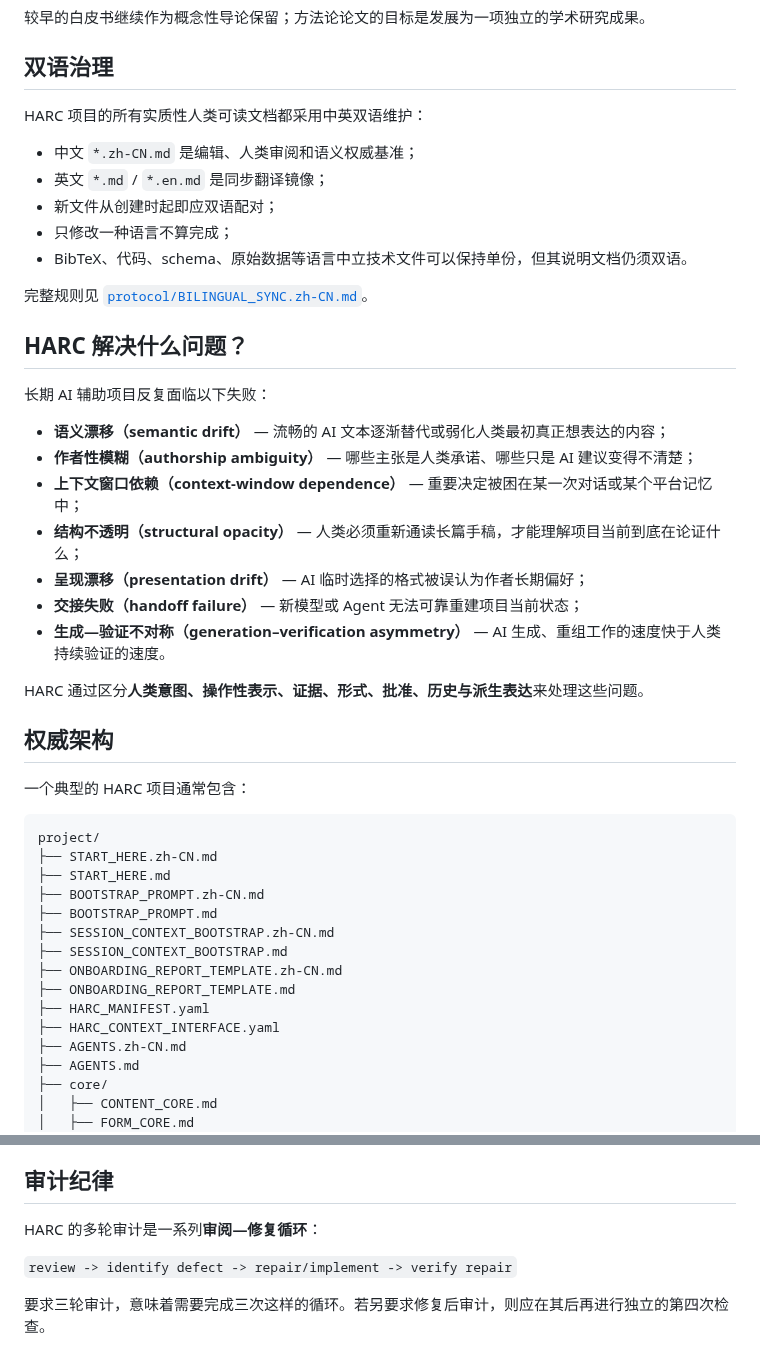
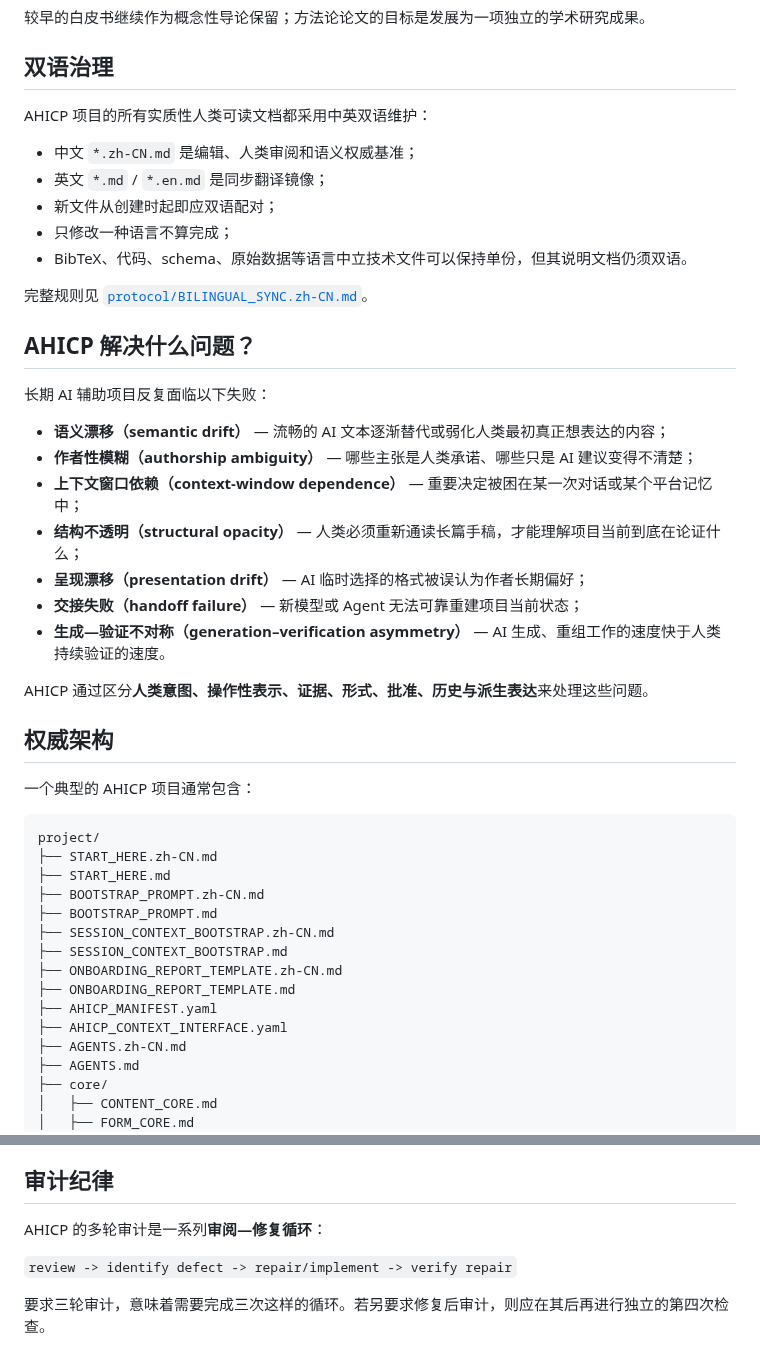
Before and after one commit to ChongLiuPhil/AI-Assisted-Human-Inquiry-and-Creation-Protocol, a Markdown page: README.zh-CN.md, 2 parts joined by grey strips. GitHub-like rendering.

````diff
--- a/README.zh-CN.md
+++ b/README.zh-CN.md
@@ -48,7 +54,7 @@ HARC 有意设计为一个双重输出项目：
 
 ## 双语治理
 
-HARC 项目的所有实质性人类可读文档都采用中英双语维护：
+AHICP 项目的所有实质性人类可读文档都采用中英双语维护：
 
 - 中文 `*.zh-CN.md` 是编辑、人类审阅和语义权威基准；
 - 英文 `*.md` / `*.en.md` 是同步翻译镜像；
@@ -58,7 +64,7 @@ HARC 项目的所有实质性人类可读文档都采用中英双语维护：
 
 完整规则见 [`protocol/BILINGUAL_SYNC.zh-CN.md`](protocol/BILINGUAL_SYNC.zh-CN.md)。
 
-## HARC 解决什么问题？
+## AHICP 解决什么问题？
 
 长期 AI 辅助项目反复面临以下失败：
 
@@ -70,11 +76,11 @@ HARC 项目的所有实质性人类可读文档都采用中英双语维护：
 - **交接失败（handoff failure）** — 新模型或 Agent 无法可靠重建项目当前状态；
 - **生成—验证不对称（generation–verification asymmetry）** — AI 生成、重组工作的速度快于人类持续验证的速度。
 
-HARC 通过区分**人类意图、操作性表示、证据、形式、批准、历史与派生表达**来处理这些问题。
+AHICP 通过区分**人类意图、操作性表示、证据、形式、批准、历史与派生表达**来处理这些问题。
 
 ## 权威架构
 
-一个典型的 HARC 项目通常包含：
+一个典型的 AHICP 项目通常包含：
 
 ```text
 project/
@@ -86,8 +92,8 @@ project/
 ├── SESSION_CONTEXT_BOOTSTRAP.md
 ├── ONBOARDING_REPORT_TEMPLATE.zh-CN.md
 ├── ONBOARDING_REPORT_TEMPLATE.md
-├── HARC_MANIFEST.yaml
-├── HARC_CONTEXT_INTERFACE.yaml
+├── AHICP_MANIFEST.yaml
+├── AHICP_CONTEXT_INTERFACE.yaml
 ├── AGENTS.zh-CN.md
 ├── AGENTS.md
 ├── core/
@@ -229,7 +235,7 @@ HARC 支持跨项目继承表达形式：
 
 ## 审计纪律
 
-HARC 的多轮审计是一系列**审阅—修复循环**：
+AHICP 的多轮审计是一系列**审阅—修复循环**：
 
 `review -> identify defect -> repair/implement -> verify repair`
 
````
Also changed, not shown: other parts of README.zh-CN.md (+26 -20 lines).
